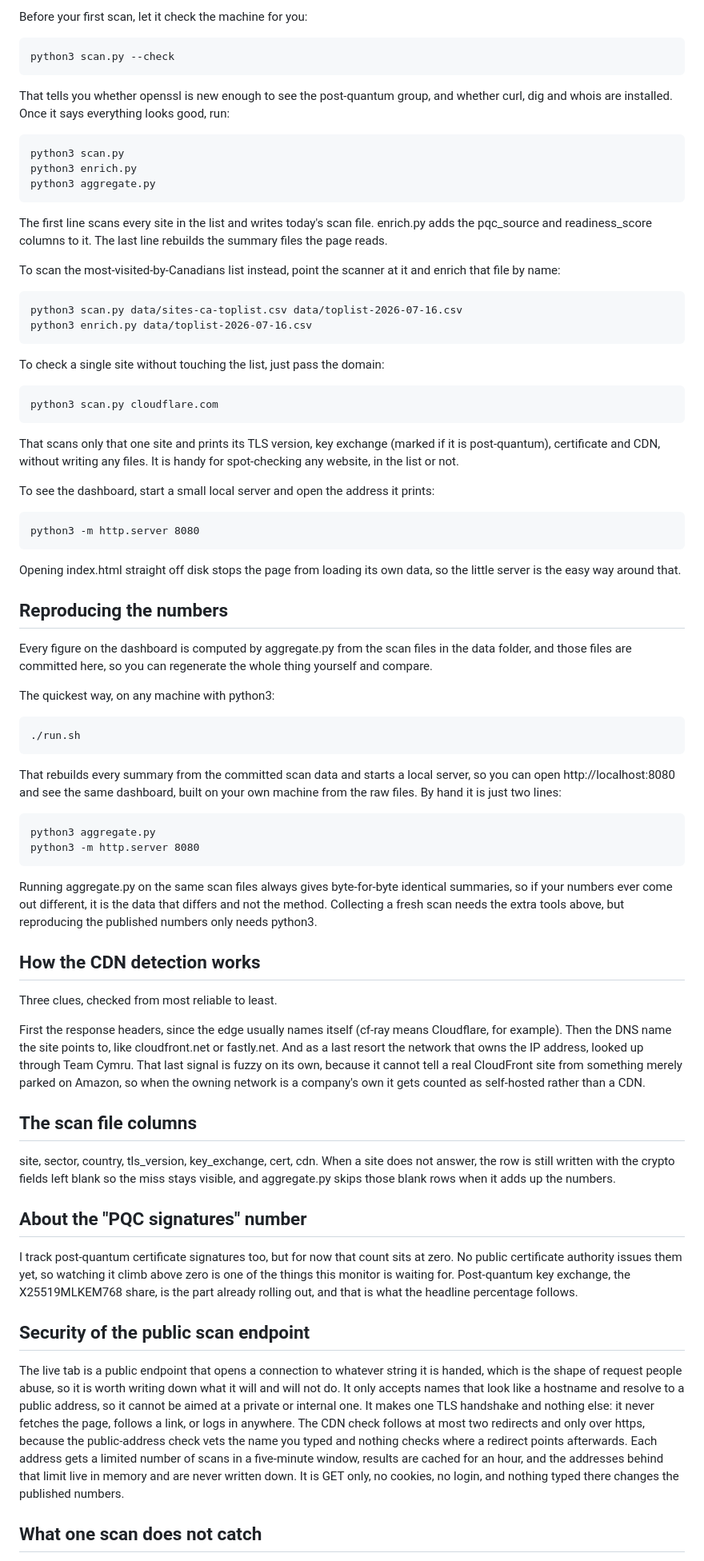
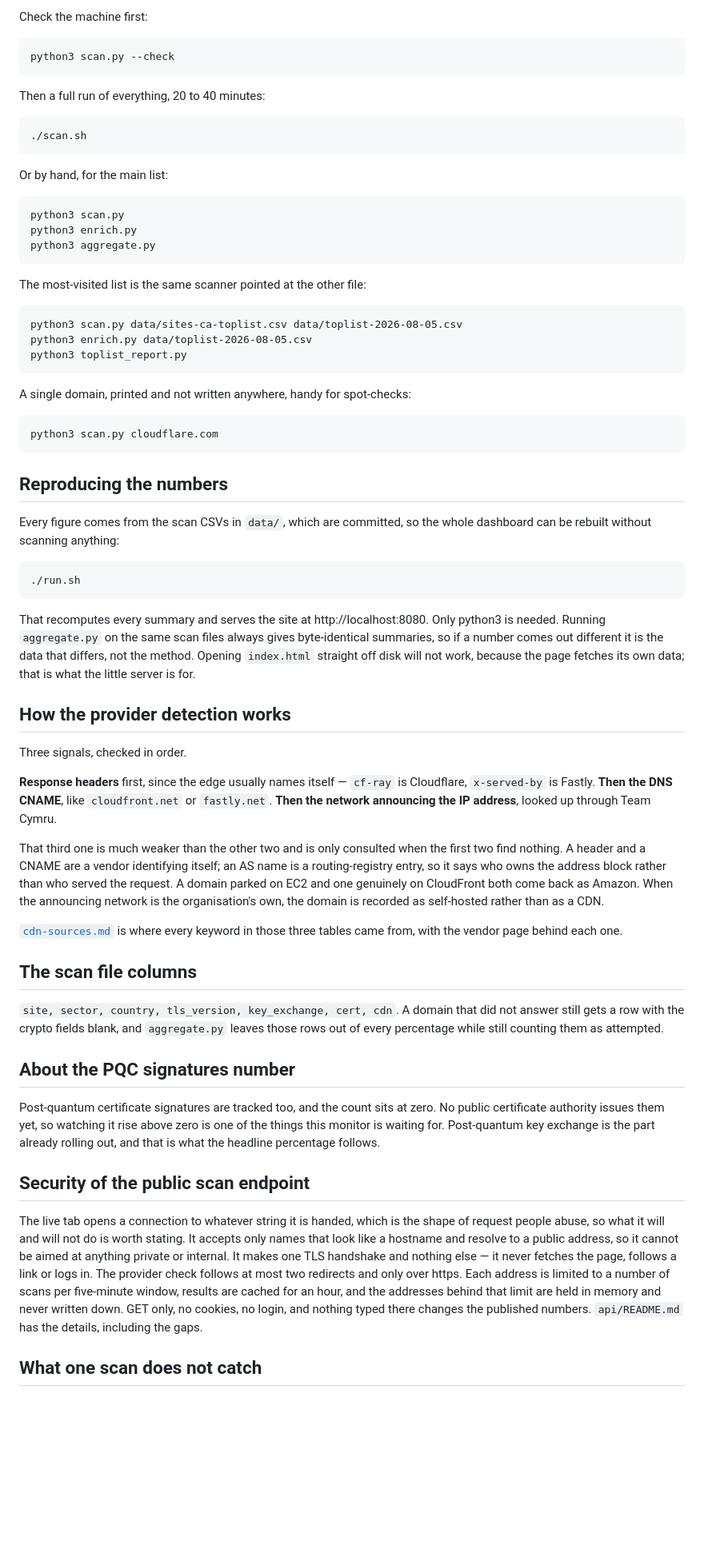
Before and after one commit to EkinDeveci1907/dashboard, a Markdown page: README.md, the part around one of its changes. Shown at 80% size. GitHub-like rendering; blank space fills up the shorter version.

```diff
--- a/README.md
+++ b/README.md
@@ -40,65 +98,86 @@ The openssl version is the one thing to watch. macOS ships an old one that does
 
-Before your first scan, let it check the machine for you:
+Check the machine first:
 
     python3 scan.py --check
 
-That tells you whether openssl is new enough to see the post-quantum group, and whether curl, dig and whois are installed. Once it says everything looks good, run:
+Then a full run of everything, 20 to 40 minutes:
+
+    ./scan.sh
+
+Or by hand, for the main list:
 
     python3 scan.py
     python3 enrich.py
     python3 aggregate.py
 
-The first line scans every site in the list and writes today's scan file. enrich.py adds the pqc_source and readiness_score columns to it. The last line rebuilds the summary files the page reads.
+The most-visited list is the same scanner pointed at the other file:
 
-To scan the most-visited-by-Canadians list instead, point the scanner at it and enrich that file by name:
+    python3 scan.py data/sites-ca-toplist.csv data/toplist-2026-08-05.csv
+    python3 enrich.py data/toplist-2026-08-05.csv
+    python3 toplist_report.py
 
-    python3 scan.py data/sites-ca-toplist.csv data/toplist-2026-07-16.csv
-    python3 enrich.py data/toplist-2026-07-16.csv
-
-To check a single site without touching the list, just pass the domain:
+A single domain, printed and not written anywhere, handy for spot-checks:
 
     python3 scan.py cloudflare.com
 
-That scans only that one site and prints its TLS version, key exchange (marked if it is post-quantum), certificate and CDN, without writing any files. It is handy for spot-checking any website, in the list or not.
-
-To see the dashboard, start a small local server and open the address it prints:
-
-    python3 -m http.server 8080
-
-Opening index.html straight off disk stops the page from loading its own data, so the little server is the easy way around that.
-
 ## Reproducing the numbers
 
-Every figure on the dashboard is computed by aggregate.py from the scan files in the data folder, and those files are committed here, so you can regenerate the whole thing yourself and compare.
-
-The quickest way, on any machine with python3:
+Every figure comes from the scan CSVs in `data/`, which are committed, so the
+whole dashboard can be rebuilt without scanning anything:
 
     ./run.sh
 
-That rebuilds every summary from the committed scan data and starts a local server, so you can open http://localhost:8080 and see the same dashboard, built on your own machine from the raw files. By hand it is just two lines:
+That recomputes every summary and serves the site at http://localhost:8080.
+Only python3 is needed. Running `aggregate.py` on the same scan files always
+gives byte-identical summaries, so if a number comes out different it is the data
+that differs, not the method. Opening `index.html` straight off disk will not
+work, because the page fetches its own data; that is what the little server is
+for.
 
-    python3 aggregate.py
-    python3 -m http.server 8080
+## How the provider detection works
 
-Running aggregate.py on the same scan files always gives byte-for-byte identical summaries, so if your numbers ever come out different, it is the data that differs and not the method. Collecting a fresh scan needs the extra tools above, but reproducing the published numbers only needs python3.
+Three signals, checked in order.
 
-## How the CDN detection works
+**Response headers** first, since the edge usually names itself — `cf-ray` is
+Cloudflare, `x-served-by` is Fastly. **Then the DNS CNAME**, like
+`cloudfront.net` or `fastly.net`. **Then the network announcing the IP address**,
+looked up through Team Cymru.
 
-Three clues, checked from most reliable to least.
+That third one is much weaker than the other two and is only consulted when the
+first two find nothing. A header and a CNAME are a vendor identifying itself; an
+AS name is a routing-registry entry, so it says who owns the address block rather
+than who served the request. A domain parked on EC2 and one genuinely on
+CloudFront both come back as Amazon. When the announcing network is the
+organisation's own, the domain is recorded as self-hosted rather than as a CDN.
 
-First the response headers, since the edge usually names itself (cf-ray means Cloudflare, for example). Then the DNS name the site points to, like cloudfront.net or fastly.net. And as a last resort the network that owns the IP address, looked up through Team Cymru. That last signal is fuzzy on its own, because it cannot tell a real CloudFront site from something merely parked on Amazon, so when the owning network is a company's own it gets counted as self-hosted rather than a CDN.
+[`cdn-sources.md`](cdn-sources.md) is where every keyword in those three tables
+came from, with the vendor page behind each one.
 
 ## The scan file columns
 
-site, sector, country, tls_version, key_exchange, cert, cdn. When a site does not answer, the row is still written with the crypto fields left blank so the miss stays visible, and aggregate.py skips those blank rows when it adds up the numbers.
+`site, sector, country, tls_version, key_exchange, cert, cdn`. A domain that did
+not answer still gets a row with the crypto fields blank, and `aggregate.py`
+leaves those rows out of every percentage while still counting them as attempted.
 
-## About the "PQC signatures" number
+## About the PQC signatures number
 
-I track post-quantum certificate signatures too, but for now that count sits at zero. No public certificate authority issues them yet, so watching it climb above zero is one of the things this monitor is waiting for. Post-quantum key exchange, the X25519MLKEM768 share, is the part already rolling out, and that is what the headline percentage follows.
+Post-quantum certificate signatures are tracked too, and the count sits at zero.
+No public certificate authority issues them yet, so watching it rise above zero
+is one of the things this monitor is waiting for. Post-quantum key exchange is
+the part already rolling out, and that is what the headline percentage follows.
 
 ## Security of the public scan endpoint
 
-The live tab is a public endpoint that opens a connection to whatever string it is handed, which is the shape of request people abuse, so it is worth writing down what it will and will not do. It only accepts names that look like a hostname and resolve to a public address, so it cannot be aimed at a private or internal one. It makes one TLS handshake and nothing else: it never fetches the page, follows a link, or logs in anywhere. The CDN check follows at most two redirects and only over https, because the public-address check vets the name you typed and nothing checks where a redirect points afterwards. Each address gets a limited number of scans in a five-minute window, results are cached for an hour, and the addresses behind that limit live in memory and are never written down. It is GET only, no cookies, no login, and nothing typed there changes the published numbers.
+The live tab opens a connection to whatever string it is handed, which is the
+shape of request people abuse, so what it will and will not do is worth stating.
+It accepts only names that look like a hostname and resolve to a public address,
+so it cannot be aimed at anything private or internal. It makes one TLS handshake
+and nothing else — it never fetches the page, follows a link or logs in. The
+provider check follows at most two redirects and only over https. Each address is
+limited to a number of scans per five-minute window, results are cached for an
+hour, and the addresses behind that limit are held in memory and never written
+down. GET only, no cookies, no login, and nothing typed there changes the
+published numbers. `api/README.md` has the details, including the gaps.
 
 ## What one scan does not catch
 
```
Also changed, not shown: other parts of README.md (+84 -19 lines), cdn-sources.md (added, +57 -0 lines).
